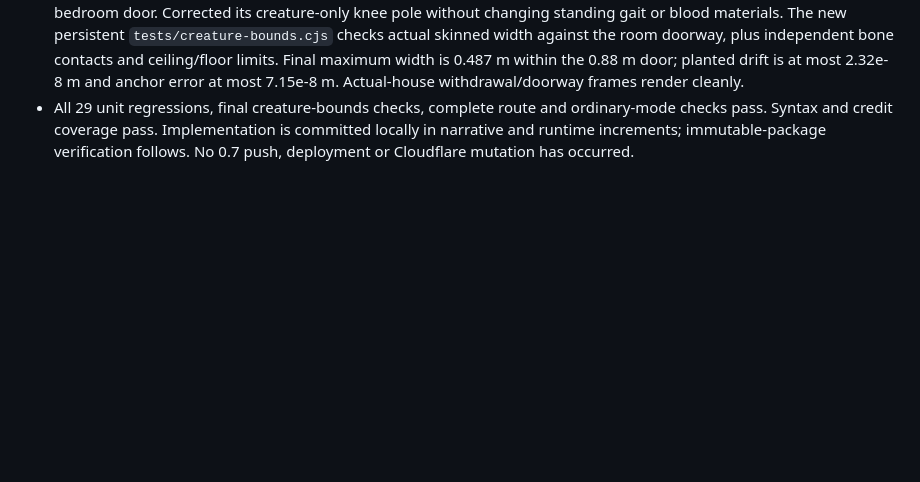
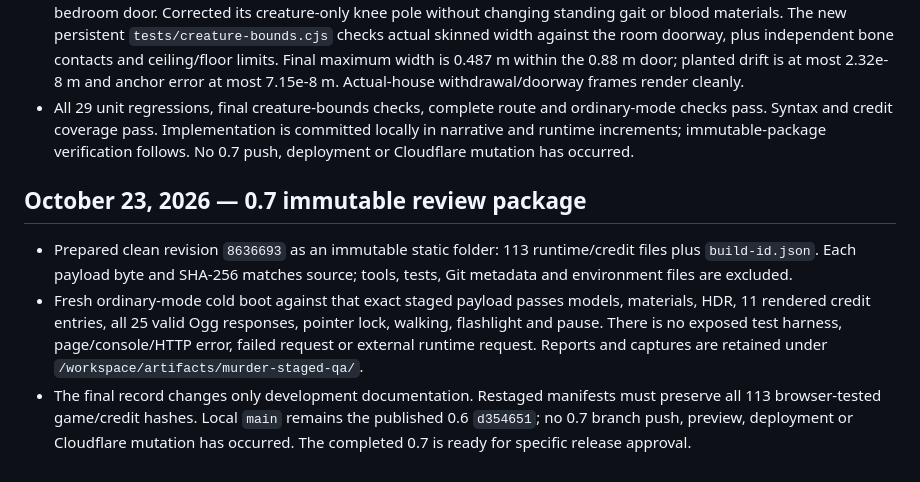
Before and after one commit to Skewernet/Mirror-Me---Shorty-Game-Jam, a Markdown page: DEVLOG.md, the part around the change. Rendered like a GitHub page; blank space fills up the shorter version.

```diff
--- a/DEVLOG.md
+++ b/DEVLOG.md
@@ -207,3 +207,10 @@
 - Final art review lowered and rounded the covered head/chest, reduced plastic highlights in blood-soaked linen, and aligned blood decals with measured wall, panelling and floor surfaces. The bedside approach remains clear and the crime scene adds no colliders. Grounded the knife tray and moved it clear of existing slippers. The covered mother resets completely with the house.
 - Independent full-stride skin measurements caught an outward knee flip that still made the crawler wider than the bedroom door. Corrected its creature-only knee pole without changing standing gait or blood materials. The new persistent `tests/creature-bounds.cjs` checks actual skinned width against the room doorway, plus independent bone contacts and ceiling/floor limits. Final maximum width is 0.487 m within the 0.88 m door; planted drift is at most 2.32e-8 m and anchor error at most 7.15e-8 m. Actual-house withdrawal/doorway frames render cleanly.
 - All 29 unit regressions, final creature-bounds checks, complete route and ordinary-mode checks pass. Syntax and credit coverage pass. Implementation is committed locally in narrative and runtime increments; immutable-package verification follows. No 0.7 push, deployment or Cloudflare mutation has occurred.
+
+
+## October 23, 2026 — 0.7 immutable review package
+
+- Prepared clean revision `8636693` as an immutable static folder: 113 runtime/credit files plus `build-id.json`. Each payload byte and SHA-256 matches source; tools, tests, Git metadata and environment files are excluded.
+- Fresh ordinary-mode cold boot against that exact staged payload passes models, materials, HDR, 11 rendered credit entries, all 25 valid Ogg responses, pointer lock, walking, flashlight and pause. There is no exposed test harness, page/console/HTTP error, failed request or external runtime request. Reports and captures are retained under `/workspace/artifacts/murder-staged-qa/`.
+- The final record changes only development documentation. Restaged manifests must preserve all 113 browser-tested game/credit hashes. Local `main` remains the published 0.6 `d354651`; no 0.7 branch push, preview, deployment or Cloudflare mutation has occurred. The completed 0.7 is ready for specific release approval.
```
Also changed, not shown: PROJECT_STATUS.md (+3 -3 lines), README.md (+2 -2 lines).
